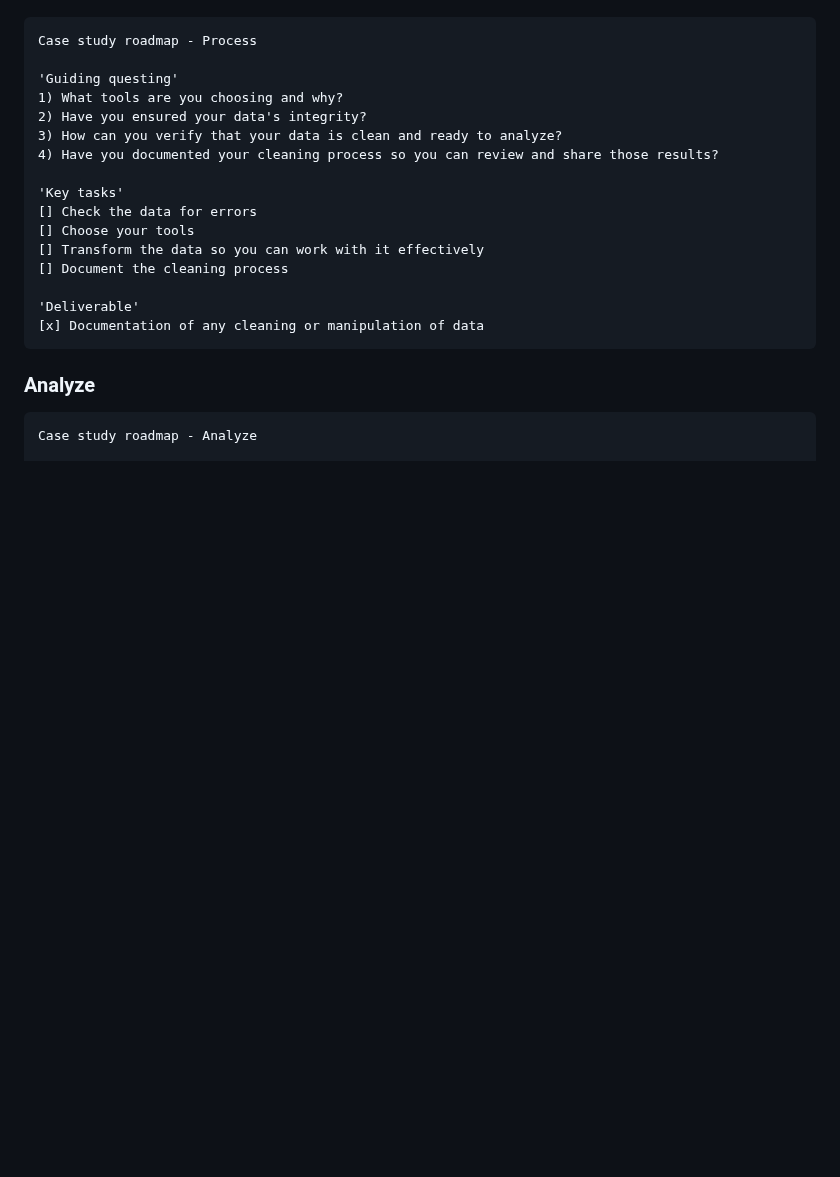
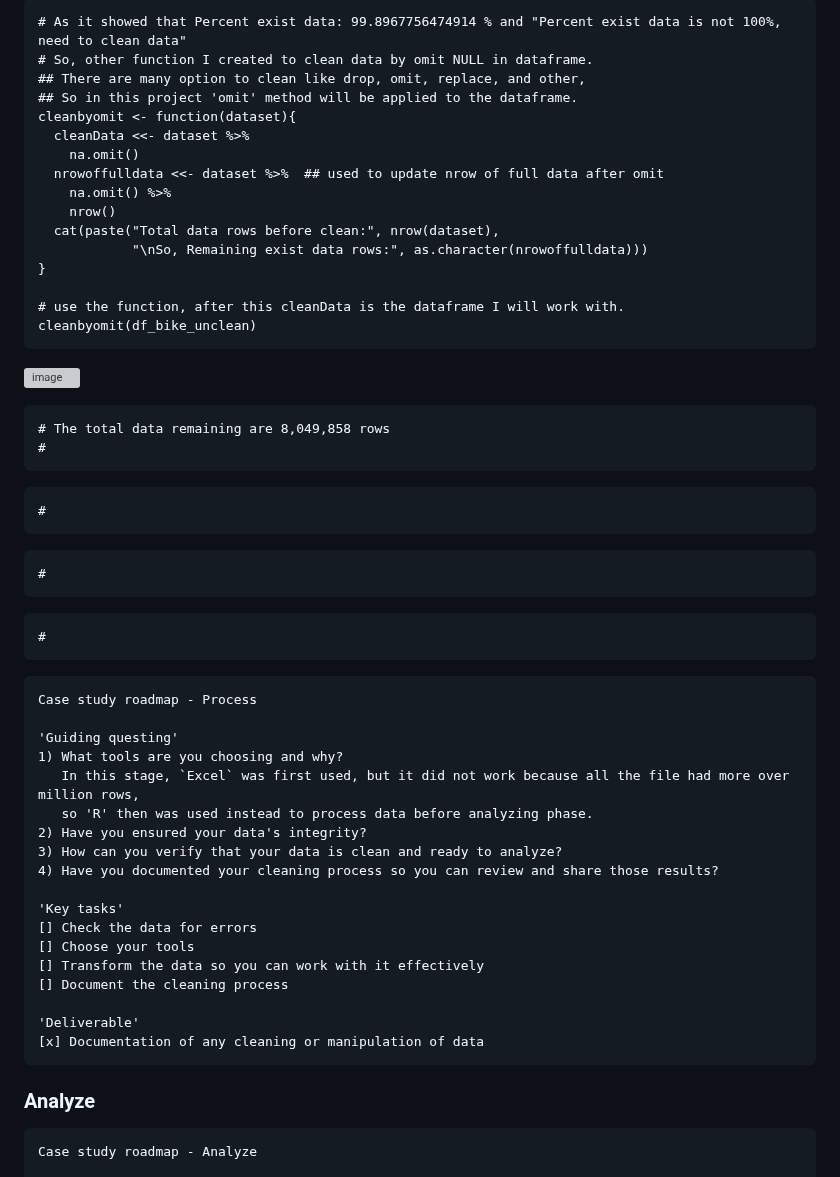
Before and after one commit to Fenoemos/data-science-bootcamp-8, a Markdown page: Google DA Certificate/Readme_document.md, the part around one of its changes. GitHub-like rendering; blank space fills up the shorter version; grey boxes are pictures that could not be loaded.

````diff
--- a/Google DA Certificate/Readme_document.md
+++ b/Google DA Certificate/Readme_document.md
@@ -124,3 +195,36 @@ Case study roadmap - Prepare (continue)
+```{r}
+# As it showed that Percent exist data: 99.8967756474914 % and "Percent exist data is not 100%, need to clean data"
+# So, other function I created to clean data by omit NULL in dataframe.
+## There are many option to clean like drop, omit, replace, and other,
+## So in this project 'omit' method will be applied to the dataframe.
+cleanbyomit <- function(dataset){
+  cleanData <<- dataset %>%
+    na.omit()
+  nrowoffulldata <<- dataset %>%  ## used to update nrow of full data after omit
+    na.omit() %>%
+    nrow()
+  cat(paste("Total data rows before clean:", nrow(dataset),
+            "\nSo, Remaining exist data rows:", as.character(nrowoffulldata)))
+}
+
+# use the function, after this cleanData is the dataframe I will work with.
+cleanbyomit(df_bike_unclean)
+```
+![image](https://github.com/Fenoemos/data-science-bootcamp-8/assets/145377446/1c77ff11-b976-4d6c-ac57-bff68bee2a52)
+
+```{r}
+# The total data remaining are 8,049,858 rows
+#
+```
+```{r}
+#
+```
+```{r}
+#
+```
+```{r}
+#
+```
 
 
 
@@ -129,6 +233,8 @@ Case study roadmap - Process
 
 'Guiding questing'
 1) What tools are you choosing and why?
+   In this stage, `Excel` was first used, but it did not work because all the file had more over million rows,
+   so 'R' then was used instead to process data before analyzing phase.
 2) Have you ensured your data's integrity?
 3) How can you verify that your data is clean and ready to analyze?
 4) Have you documented your cleaning process so you can review and share those results?
````
Also changed, not shown: other parts of Google DA Certificate/Readme_document.md (+72 -1 lines).
